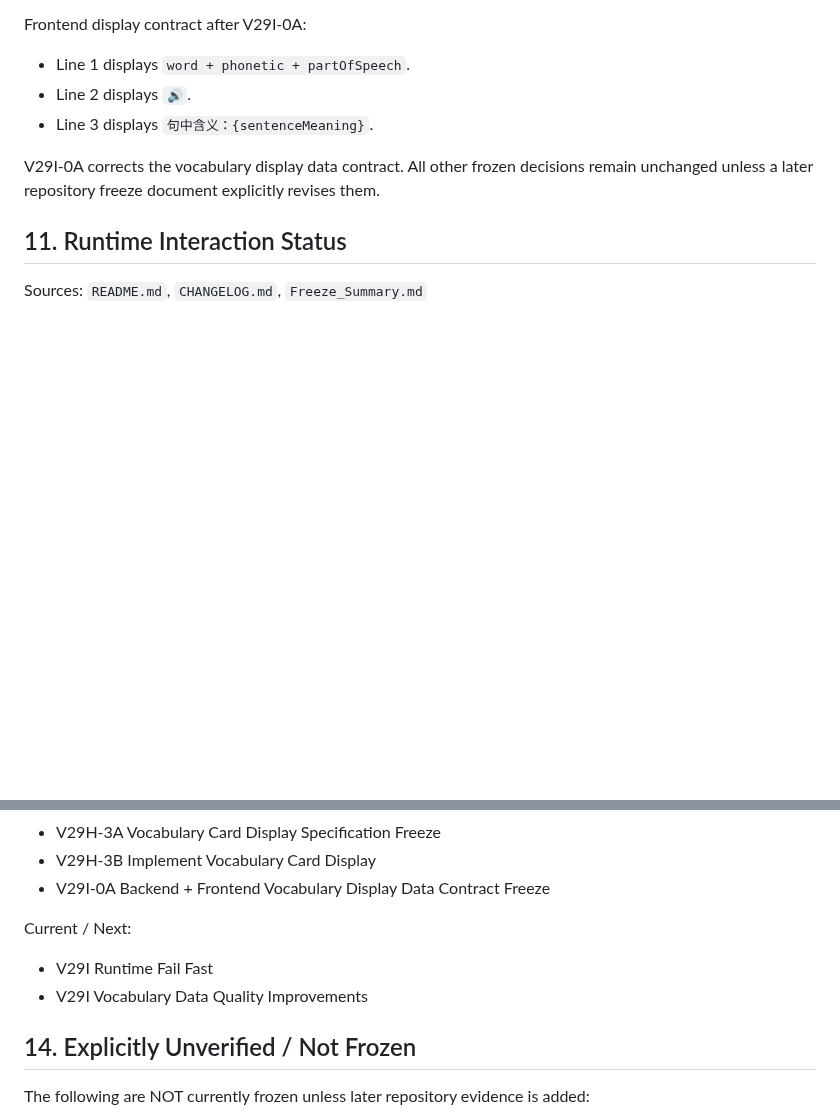
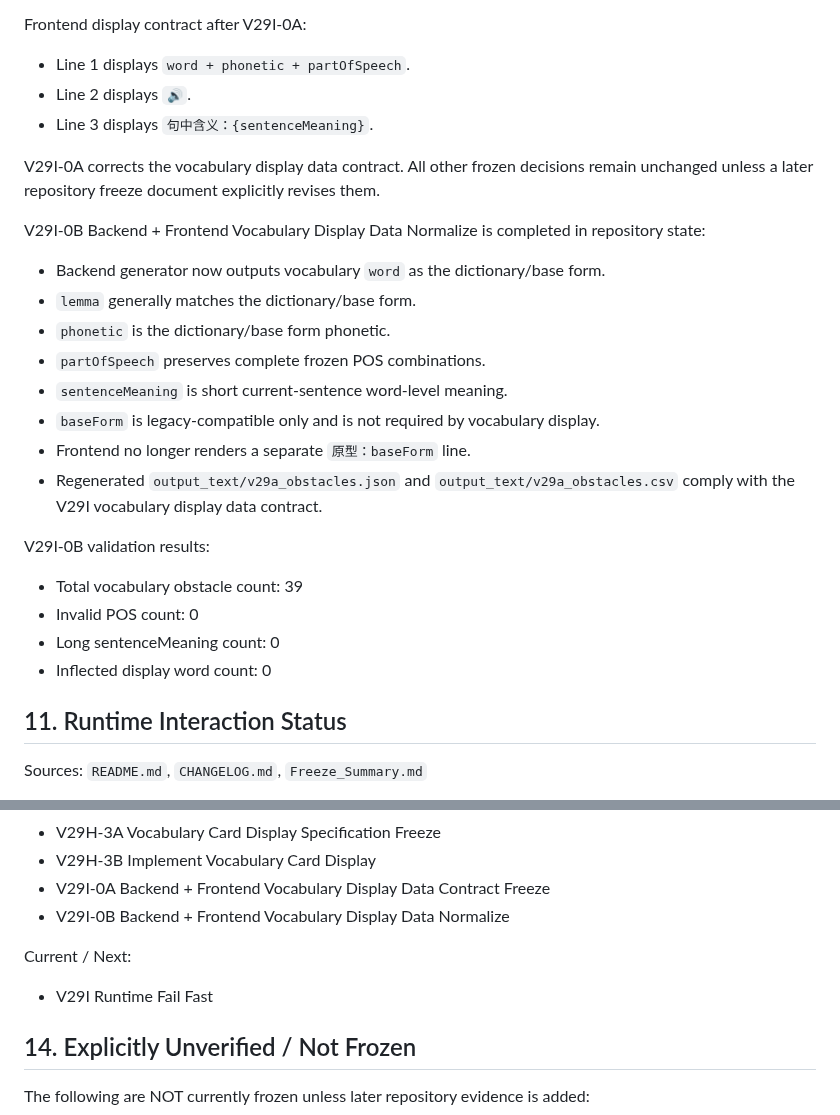
Before and after one commit to sunjade493-wq/video-english-assistant, a Markdown page: docs/PROJECT_STATUS_V6.md, 2 parts joined by grey strips. GitHub-like rendering; blank space fills up the shorter version.

Commit message:
docs: sync V29I-0B status

```diff
--- a/docs/PROJECT_STATUS_V6.md
+++ b/docs/PROJECT_STATUS_V6.md
@@ -273,6 +273,24 @@ Frontend display contract after V29I-0A:
 
 V29I-0A corrects the vocabulary display data contract. All other frozen decisions remain unchanged unless a later repository freeze document explicitly revises them.
 
+V29I-0B Backend + Frontend Vocabulary Display Data Normalize is completed in repository state:
+
+- Backend generator now outputs vocabulary `word` as the dictionary/base form.
+- `lemma` generally matches the dictionary/base form.
+- `phonetic` is the dictionary/base form phonetic.
+- `partOfSpeech` preserves complete frozen POS combinations.
+- `sentenceMeaning` is short current-sentence word-level meaning.
+- `baseForm` is legacy-compatible only and is not required by vocabulary display.
+- Frontend no longer renders a separate `原型：baseForm` line.
+- Regenerated `output_text/v29a_obstacles.json` and `output_text/v29a_obstacles.csv` comply with the V29I vocabulary display data contract.
+
+V29I-0B validation results:
+
+- Total vocabulary obstacle count: 39
+- Invalid POS count: 0
+- Long sentenceMeaning count: 0
+- Inflected display word count: 0
+
 ## 11. Runtime Interaction Status
 
 Sources: `README.md`, `CHANGELOG.md`, `Freeze_Summary.md`
@@ -308,11 +326,11 @@ Completed:
 - V29H-3A Vocabulary Card Display Specification Freeze
 - V29H-3B Implement Vocabulary Card Display
 - V29I-0A Backend + Frontend Vocabulary Display Data Contract Freeze
+- V29I-0B Backend + Frontend Vocabulary Display Data Normalize
 
 Current / Next:
 
 - V29I Runtime Fail Fast
-- V29I Vocabulary Data Quality Improvements
 
 ## 14. Explicitly Unverified / Not Frozen
 
```
